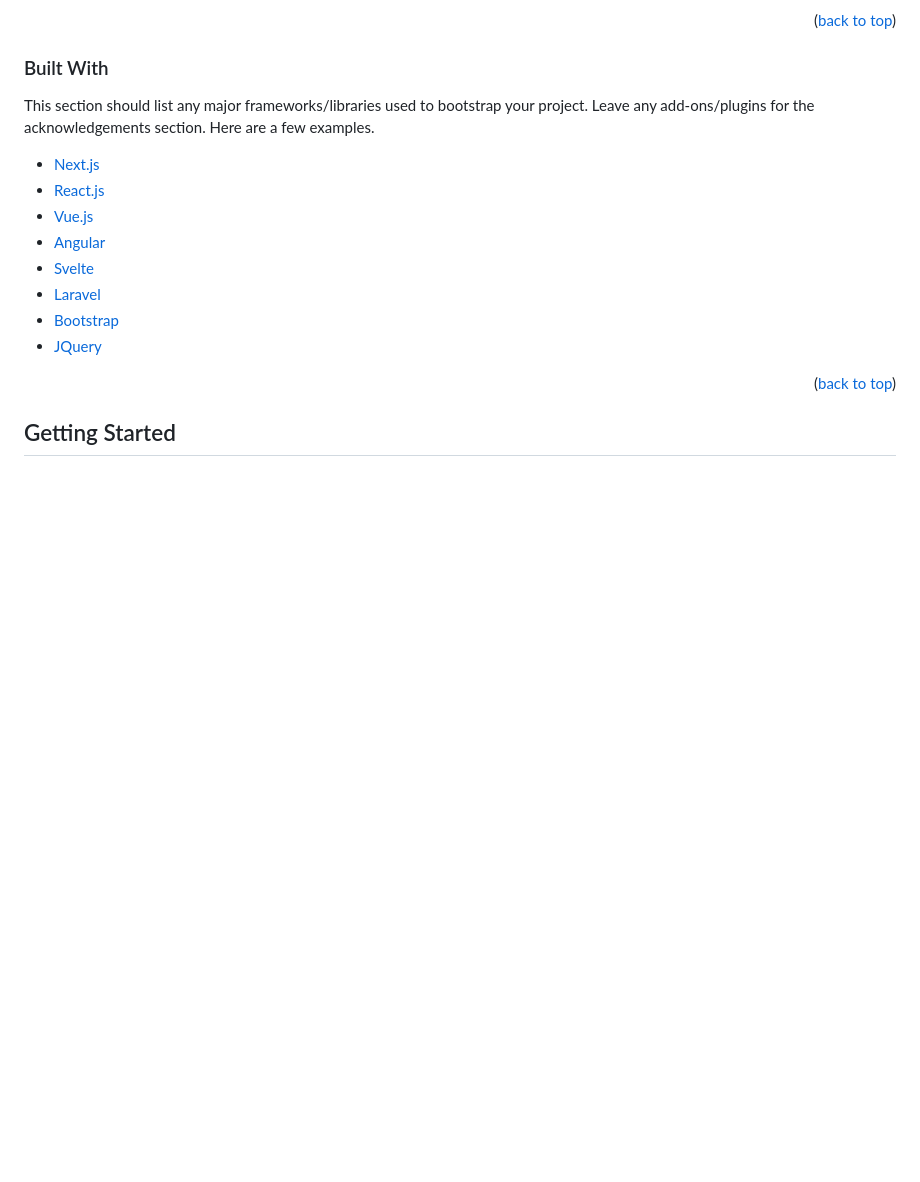
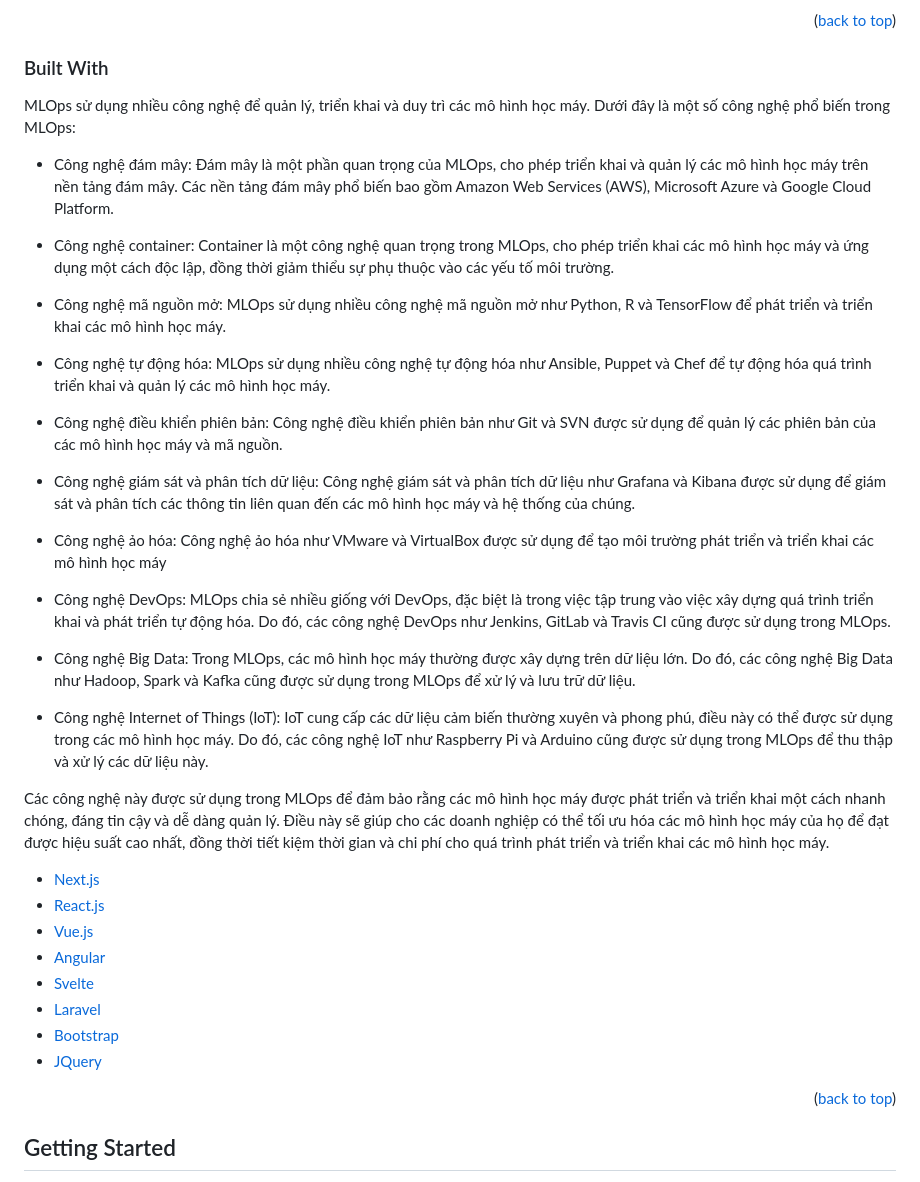
Before and after one commit to open-thienhang-com/open, a Markdown page: README.md, the part around the change. Rendered like a GitHub page; blank space fills up the shorter version.

Commit message:
thienh: Add MLOPs

```diff
--- a/README.md
+++ b/README.md
@@ -79,7 +79,29 @@ Mọi người có thể tham gia vào lĩnh vực MLops bao gồm các chuyên
 
 ### Built With
 
-This section should list any major frameworks/libraries used to bootstrap your project. Leave any add-ons/plugins for the acknowledgements section. Here are a few examples.
+MLOps sử dụng nhiều công nghệ để quản lý, triển khai và duy trì các mô hình học máy. Dưới đây là một số công nghệ phổ biến trong MLOps:
+
+* Công nghệ đám mây: Đám mây là một phần quan trọng của MLOps, cho phép triển khai và quản lý các mô hình học máy trên nền tảng đám mây. Các nền tảng đám mây phổ biến bao gồm Amazon Web Services (AWS), Microsoft Azure và Google Cloud Platform.
+
+* Công nghệ container: Container là một công nghệ quan trọng trong MLOps, cho phép triển khai các mô hình học máy và ứng dụng một cách độc lập, đồng thời giảm thiểu sự phụ thuộc vào các yếu tố môi trường.
+
+* Công nghệ mã nguồn mở: MLOps sử dụng nhiều công nghệ mã nguồn mở như Python, R và TensorFlow để phát triển và triển khai các mô hình học máy.
+
+* Công nghệ tự động hóa: MLOps sử dụng nhiều công nghệ tự động hóa như Ansible, Puppet và Chef để tự động hóa quá trình triển khai và quản lý các mô hình học máy.
+
+* Công nghệ điều khiển phiên bản: Công nghệ điều khiển phiên bản như Git và SVN được sử dụng để quản lý các phiên bản của các mô hình học máy và mã nguồn.
+
+* Công nghệ giám sát và phân tích dữ liệu: Công nghệ giám sát và phân tích dữ liệu như Grafana và Kibana được sử dụng để giám sát và phân tích các thông tin liên quan đến các mô hình học máy và hệ thống của chúng.
+
+* Công nghệ ảo hóa: Công nghệ ảo hóa như VMware và VirtualBox được sử dụng để tạo môi trường phát triển và triển khai các mô hình học máy
+
+* Công nghệ DevOps: MLOps chia sẻ nhiều giống với DevOps, đặc biệt là trong việc tập trung vào việc xây dựng quá trình triển khai và phát triển tự động hóa. Do đó, các công nghệ DevOps như Jenkins, GitLab và Travis CI cũng được sử dụng trong MLOps.
+
+* Công nghệ Big Data: Trong MLOps, các mô hình học máy thường được xây dựng trên dữ liệu lớn. Do đó, các công nghệ Big Data như Hadoop, Spark và Kafka cũng được sử dụng trong MLOps để xử lý và lưu trữ dữ liệu.
+
+* Công nghệ Internet of Things (IoT): IoT cung cấp các dữ liệu cảm biến thường xuyên và phong phú, điều này có thể được sử dụng trong các mô hình học máy. Do đó, các công nghệ IoT như Raspberry Pi và Arduino cũng được sử dụng trong MLOps để thu thập và xử lý các dữ liệu này.
+
+Các công nghệ này được sử dụng trong MLOps để đảm bảo rằng các mô hình học máy được phát triển và triển khai một cách nhanh chóng, đáng tin cậy và dễ dàng quản lý. Điều này sẽ giúp cho các doanh nghiệp có thể tối ưu hóa các mô hình học máy của họ để đạt được hiệu suất cao nhất, đồng thời tiết kiệm thời gian và chi phí cho quá trình phát triển và triển khai các mô hình học máy.
 
 * [Next.js](https://nextjs.org/)
 * [React.js](https://reactjs.org/)
```
